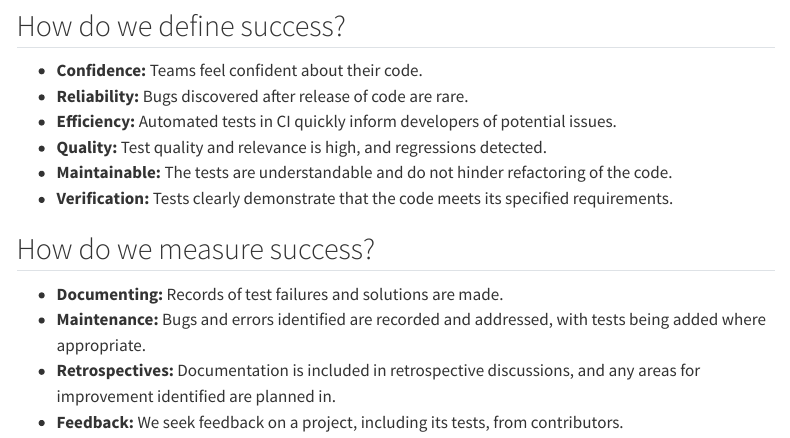
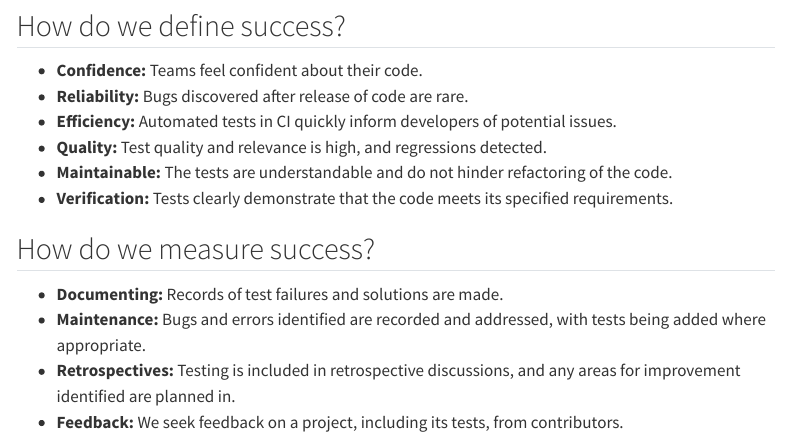
Before and after one commit to nhsbsa-data-analytics/nhsbsa-analytical-code-assurance-playbook, a Quarto document (guidance/02-quality-assured/pages/05-tested.qmd): the page in a window 1100 px wide, from 1380 px down. Rendered offline with R 4.5, knitr and Pandoc in place of Quarto, with nearby package versions; menus at the side of the page are left out.

Commit message:
Correct word

```diff
--- a/guidance/02-quality-assured/pages/05-tested.qmd
+++ b/guidance/02-quality-assured/pages/05-tested.qmd
@@ -53,7 +53,7 @@ It is important to also ensure that new changes or bug fixes haven't introduced
 
 * **Documenting:** Records of test failures and solutions are made.
 * **Maintenance:** Bugs and errors identified are recorded and addressed, with tests being added where appropriate.
-* **Retrospectives:** Documentation is included in retrospective discussions, and any areas for improvement identified are planned in.
+* **Retrospectives:** Testing is included in retrospective discussions, and any areas for improvement identified are planned in.
 * **Feedback:** We seek feedback on a project, including its tests, from contributors.
 
 [duck-book-testing]: https://best-practice-and-impact.github.io/qa-of-code-guidance/testing_code.html
```
